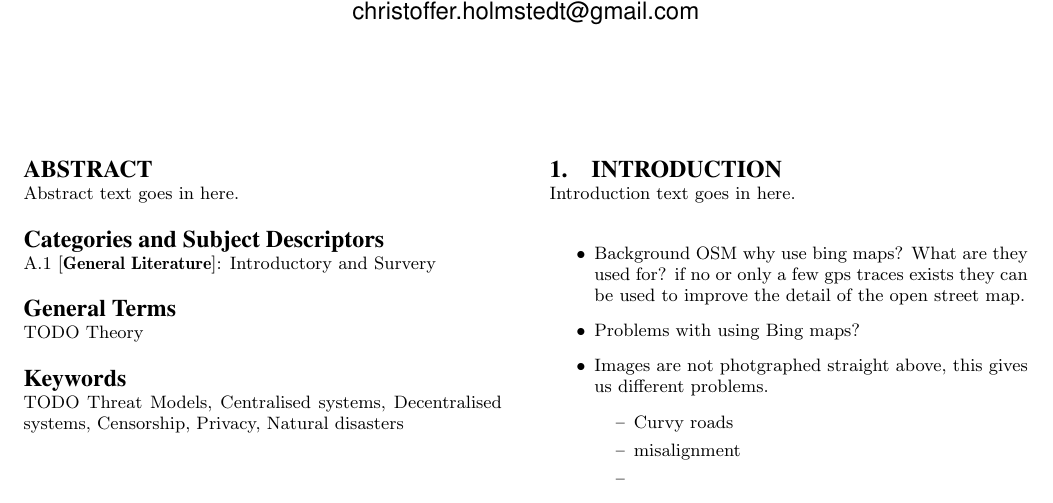
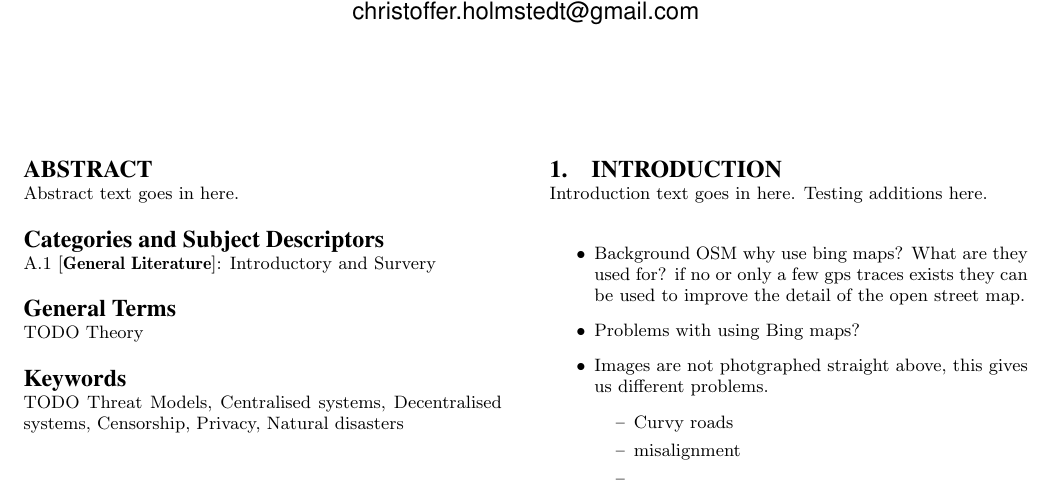
Before and after one commit to christofferholmstedt/maa507-report-mathematics-behind-internet, a LaTeX paper (report/sigproc-sp.tex, which reads report/introduction.tex): part of the page, cut so that both start at the same text. Compiled offline with pdfLaTeX.

Commit message:
Testing git from new machine

```diff
--- a/report/introduction.tex
+++ b/report/introduction.tex
@@ -1,6 +1,6 @@
 \newpage
 \section{Introduction}
-Introduction text goes in here.
+Introduction text goes in here. Testing additions here.
 
 \begin{itemize}
     \item Background OSM why use bing maps? What are they used for? if no or only
```
